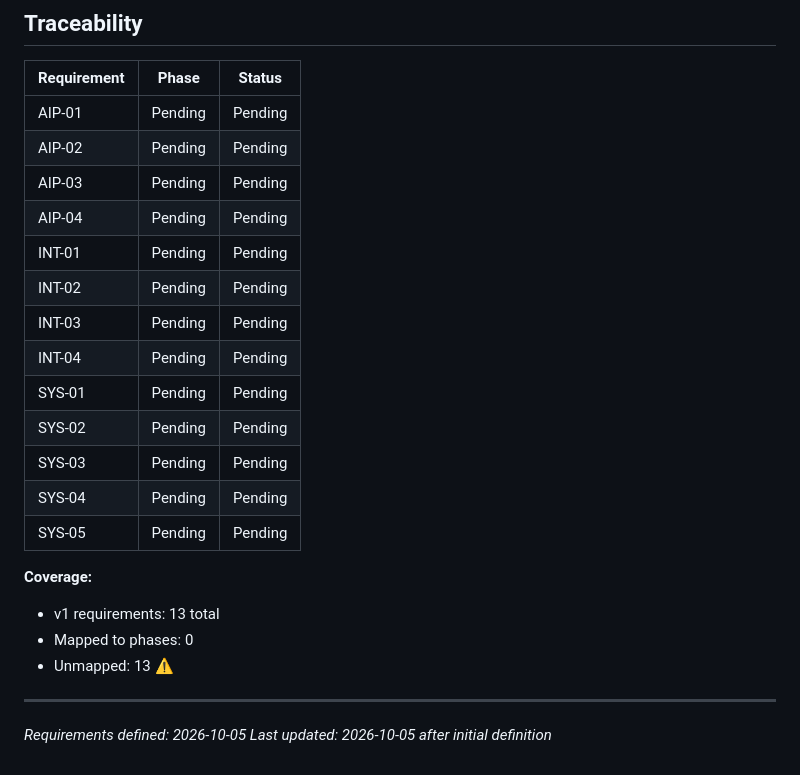
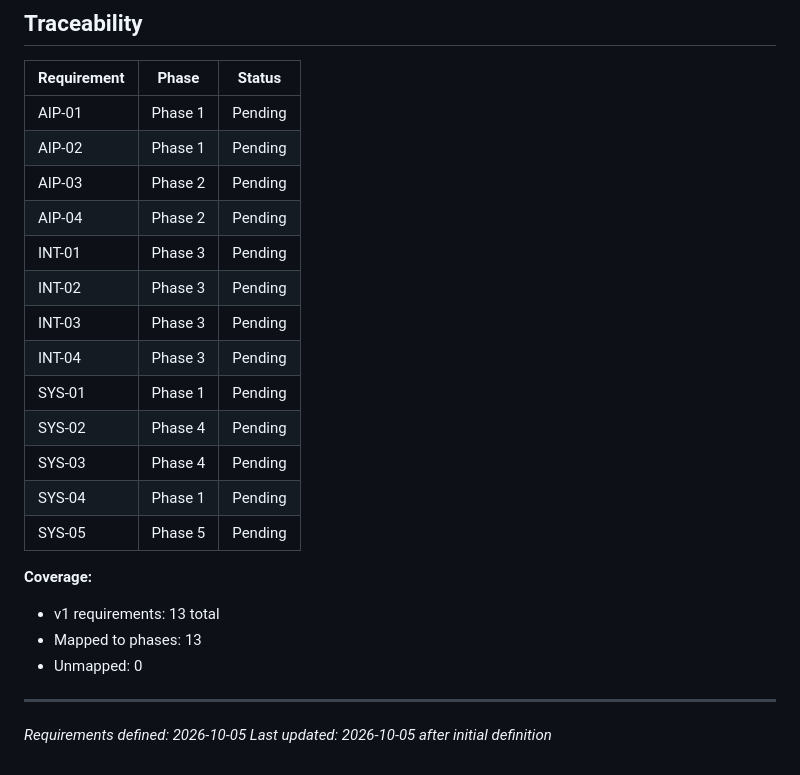
Before and after one commit to M-SUMANTH-08/QuitePaws_Ai, a Markdown page: .planning/REQUIREMENTS.md, the part around the change. Rendered like a GitHub page.

```diff
--- a/.planning/REQUIREMENTS.md
+++ b/.planning/REQUIREMENTS.md
@@ -51,24 +51,24 @@
 
 | Requirement | Phase | Status |
 |-------------|-------|--------|
-| AIP-01 | Pending | Pending |
-| AIP-02 | Pending | Pending |
-| AIP-03 | Pending | Pending |
-| AIP-04 | Pending | Pending |
-| INT-01 | Pending | Pending |
-| INT-02 | Pending | Pending |
-| INT-03 | Pending | Pending |
-| INT-04 | Pending | Pending |
-| SYS-01 | Pending | Pending |
-| SYS-02 | Pending | Pending |
-| SYS-03 | Pending | Pending |
-| SYS-04 | Pending | Pending |
-| SYS-05 | Pending | Pending |
+| AIP-01 | Phase 1 | Pending |
+| AIP-02 | Phase 1 | Pending |
+| AIP-03 | Phase 2 | Pending |
+| AIP-04 | Phase 2 | Pending |
+| INT-01 | Phase 3 | Pending |
+| INT-02 | Phase 3 | Pending |
+| INT-03 | Phase 3 | Pending |
+| INT-04 | Phase 3 | Pending |
+| SYS-01 | Phase 1 | Pending |
+| SYS-02 | Phase 4 | Pending |
+| SYS-03 | Phase 4 | Pending |
+| SYS-04 | Phase 1 | Pending |
+| SYS-05 | Phase 5 | Pending |
 
 **Coverage:**
 - v1 requirements: 13 total
-- Mapped to phases: 0
-- Unmapped: 13 ⚠️
+- Mapped to phases: 13
+- Unmapped: 0
 
 ---
 *Requirements defined: 2026-10-05*
```
Also changed, not shown: .planning/ROADMAP.md (added, +72 -0 lines), .planning/STATE.md (added, +11 -0 lines).
